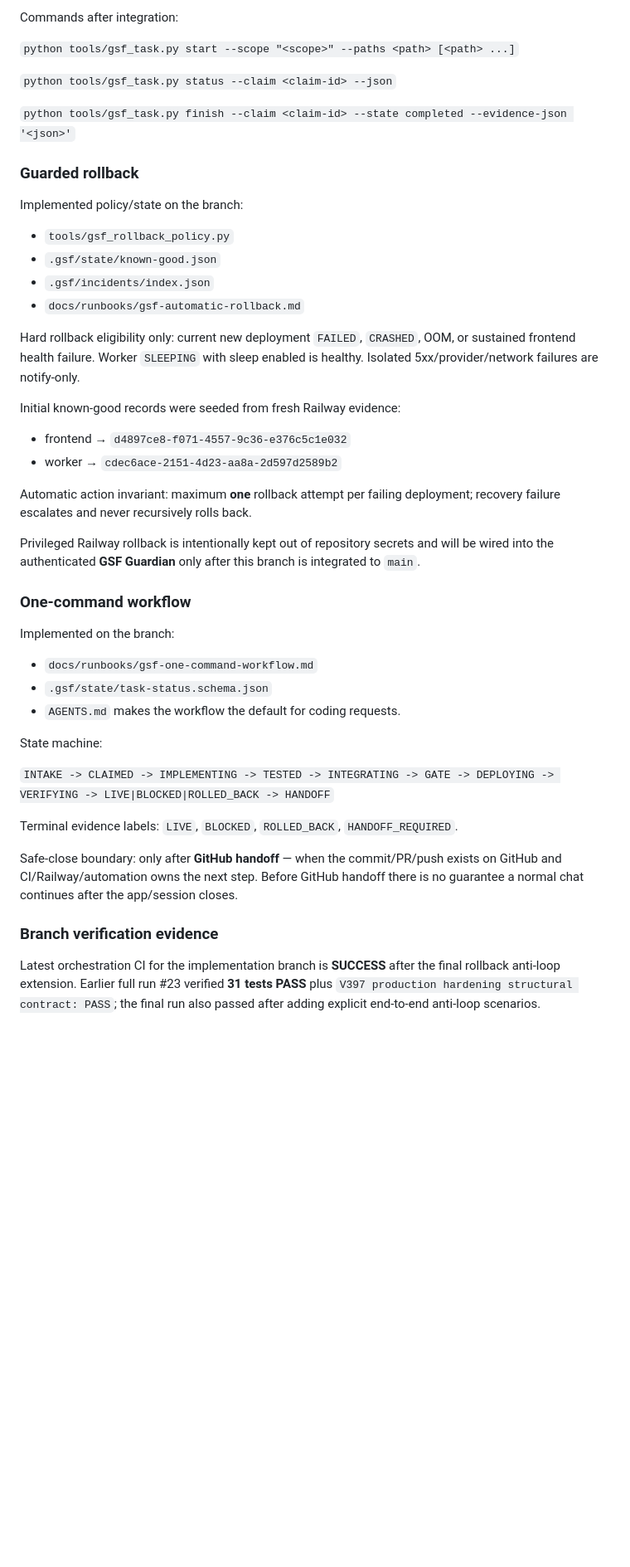
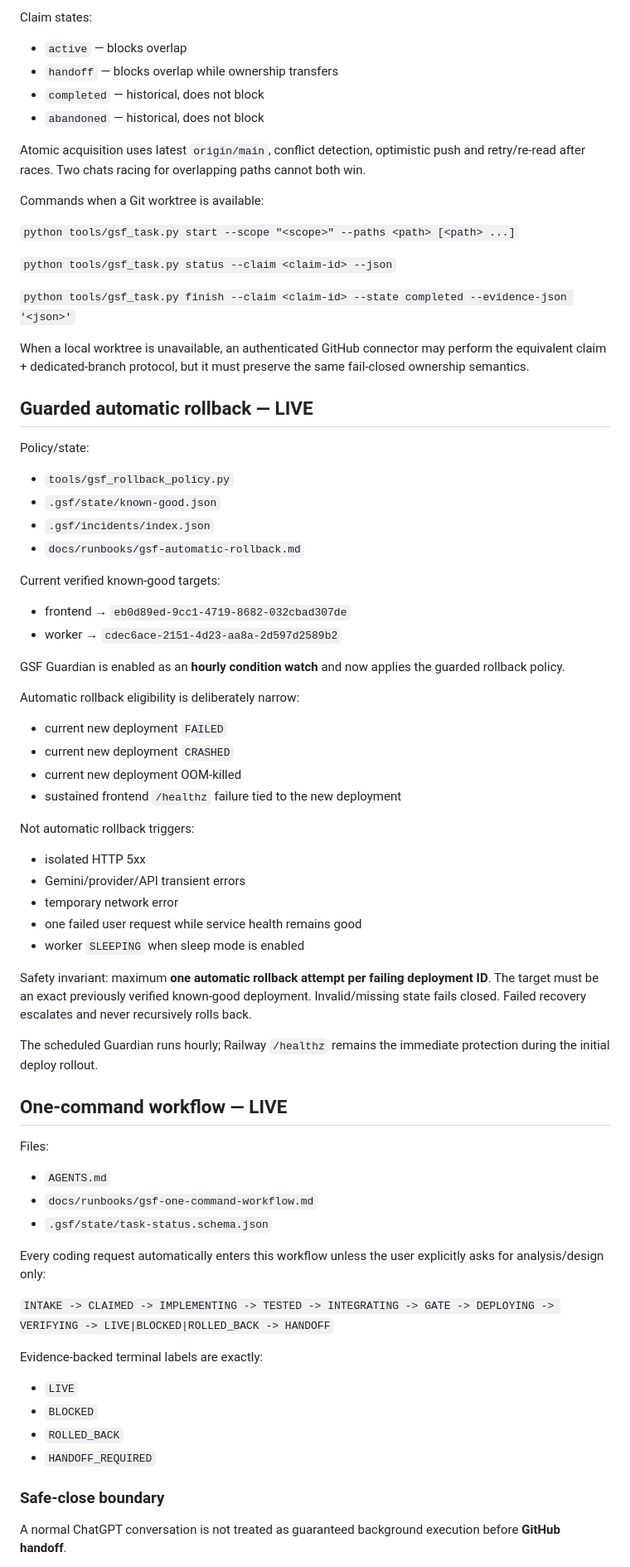
Before and after one commit to danilo222barbieri-ai/GamingShortsFactory, a Markdown page: PROJECT_STATUS.md, the part around one of its changes. Shown at 83% size. Drawn GitHub-style; blank space fills up the shorter version.

Commit message:
docs: mark GSF orchestration system live [skip ci]

```diff
--- a/PROJECT_STATUS.md
+++ b/PROJECT_STATUS.md
@@ -68,5 +68,14 @@ Implemented on the branch:
 
-Commands after integration:
+Claim states:
+
+- `active` — blocks overlap
+- `handoff` — blocks overlap while ownership transfers
+- `completed` — historical, does not block
+- `abandoned` — historical, does not block
+
+Atomic acquisition uses latest `origin/main`, conflict detection, optimistic push and retry/re-read after races. Two chats racing for overlapping paths cannot both win.
+
+Commands when a Git worktree is available:
 
 `python tools/gsf_task.py start --scope "<scope>" --paths <path> [<path> ...]`
 
@@ -74,43 +83,63 @@ Commands after integration:
 
 `python tools/gsf_task.py finish --claim <claim-id> --state completed --evidence-json '<json>'`
 
-### Guarded rollback
+When a local worktree is unavailable, an authenticated GitHub connector may perform the equivalent claim + dedicated-branch protocol, but it must preserve the same fail-closed ownership semantics.
 
-Implemented policy/state on the branch:
+## Guarded automatic rollback — LIVE
+
+Policy/state:
 
 - `tools/gsf_rollback_policy.py`
 - `.gsf/state/known-good.json`
 - `.gsf/incidents/index.json`
 - `docs/runbooks/gsf-automatic-rollback.md`
 
-Hard rollback eligibility only: current new deployment `FAILED`, `CRASHED`, OOM, or sustained frontend health failure. Worker `SLEEPING` with sleep enabled is healthy. Isolated 5xx/provider/network failures are notify-only.
+Current verified known-good targets:
 
-Initial known-good records were seeded from fresh Railway evidence:
-
-- frontend → `d4897ce8-f071-4557-9c36-e376c5c1e032`
+- frontend → `eb0d89ed-9cc1-4719-8682-032cbad307de`
 - worker → `cdec6ace-2151-4d23-aa8a-2d597d2589b2`
 
-Automatic action invariant: maximum **one** rollback attempt per failing deployment; recovery failure escalates and never recursively rolls back.
+GSF Guardian is enabled as an **hourly condition watch** and now applies the guarded rollback policy.
 
-Privileged Railway rollback is intentionally kept out of repository secrets and will be wired into the authenticated **GSF Guardian** only after this branch is integrated to `main`.
+Automatic rollback eligibility is deliberately narrow:
 
-### One-command workflow
+- current new deployment `FAILED`
+- current new deployment `CRASHED`
+- current new deployment OOM-killed
+- sustained frontend `/healthz` failure tied to the new deployment
 
-Implemented on the branch:
+Not automatic rollback triggers:
 
+- isolated HTTP 5xx
+- Gemini/provider/API transient errors
+- temporary network error
+- one failed user request while service health remains good
+- worker `SLEEPING` when sleep mode is enabled
+
+Safety invariant: maximum **one automatic rollback attempt per failing deployment ID**. The target must be an exact previously verified known-good deployment. Invalid/missing state fails closed. Failed recovery escalates and never recursively rolls back.
+
+The scheduled Guardian runs hourly; Railway `/healthz` remains the immediate protection during the initial deploy rollout.
+
+## One-command workflow — LIVE
+
+Files:
+
+- `AGENTS.md`
 - `docs/runbooks/gsf-one-command-workflow.md`
 - `.gsf/state/task-status.schema.json`
-- `AGENTS.md` makes the workflow the default for coding requests.
 
-State machine:
+Every coding request automatically enters this workflow unless the user explicitly asks for analysis/design only:
 
 `INTAKE -> CLAIMED -> IMPLEMENTING -> TESTED -> INTEGRATING -> GATE -> DEPLOYING -> VERIFYING -> LIVE|BLOCKED|ROLLED_BACK -> HANDOFF`
 
-Terminal evidence labels: `LIVE`, `BLOCKED`, `ROLLED_BACK`, `HANDOFF_REQUIRED`.
+Evidence-backed terminal labels are exactly:
 
-Safe-close boundary: only after **GitHub handoff** — when the commit/PR/push exists on GitHub and CI/Railway/automation owns the next step. Before GitHub handoff there is no guarantee a normal chat continues after the app/session closes.
+- `LIVE`
+- `BLOCKED`
+- `ROLLED_BACK`
+- `HANDOFF_REQUIRED`
 
-### Branch verification evidence
+### Safe-close boundary
 
-Latest orchestration CI for the implementation branch is **SUCCESS** after the final rollback anti-loop extension. Earlier full run #23 verified **31 tests PASS** plus `V397 production hardening structural contract: PASS`; the final run also passed after adding explicit end-to-end anti-loop scenarios.
+A normal ChatGPT conversation is not treated as guaranteed background execution before **GitHub handoff**.
 
```
Also changed, not shown: other parts of PROJECT_STATUS.md (+63 -77 lines).
